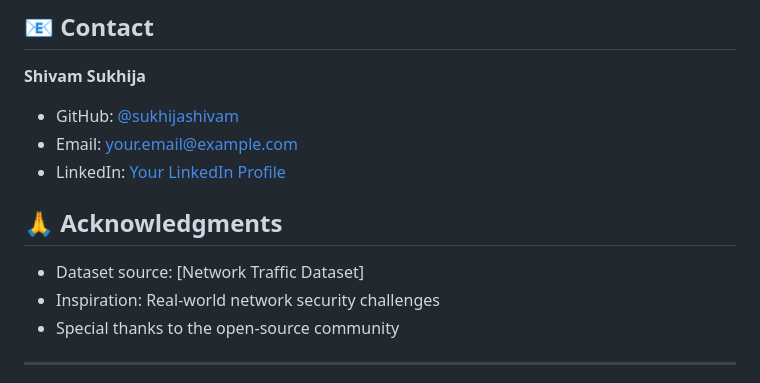
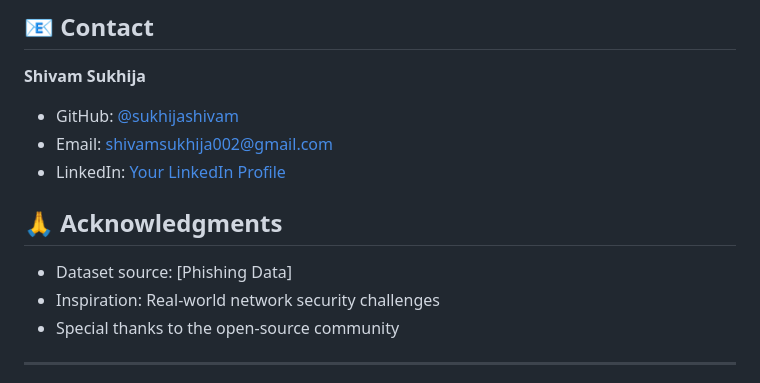
Before and after one commit to sukhijashivam/NetworkSecurity, a Markdown page: README.md, the part around the change. GitHub-like rendering.

```diff
--- a/README.md
+++ b/README.md
@@ -550,12 +550,12 @@ This project is licensed under the MIT License - see the [LICENSE](LICENSE) file
 **Shivam Sukhija**
 
 - GitHub: [@sukhijashivam](https://github.com/sukhijashivam)
-- Email: your.email@example.com
-- LinkedIn: [Your LinkedIn Profile](https://linkedin.com/in/yourprofile)
+- Email: shivamsukhija002@gmail.com
+- LinkedIn: [Your LinkedIn Profile](https://linkedin.com/in/shivam-sukhija-40a37429a/)
 
 ## 🙏 Acknowledgments
 
-- Dataset source: [Network Traffic Dataset]
+- Dataset source: [Phishing Data]
 - Inspiration: Real-world network security challenges
 - Special thanks to the open-source community
 
```
